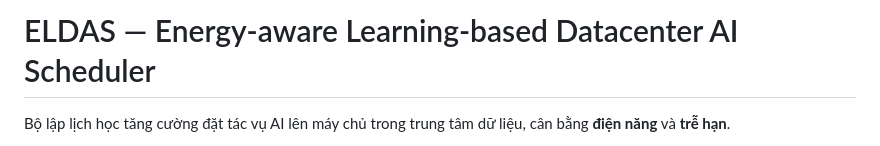
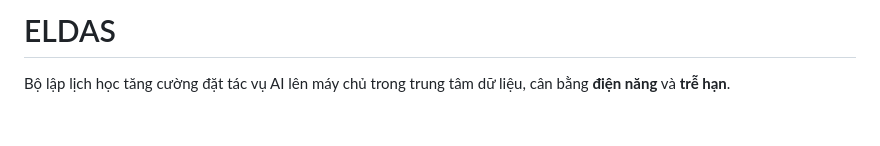
Before and after one commit to vtdnguyen/ELDAS, a Markdown page: README.md, the part around the change. Rendered like a GitHub page; blank space fills up the shorter version.

Commit message:
Edit Readme file and usage

```diff
--- a/README.md
+++ b/README.md
@@ -1,4 +1,4 @@
-# ELDAS — Energy-aware Learning-based Datacenter AI Scheduler
+# ELDAS
 
 Bộ lập lịch học tăng cường đặt tác vụ AI lên máy chủ trong trung tâm dữ liệu, cân bằng **điện năng** và **trễ hạn**.
 
```
